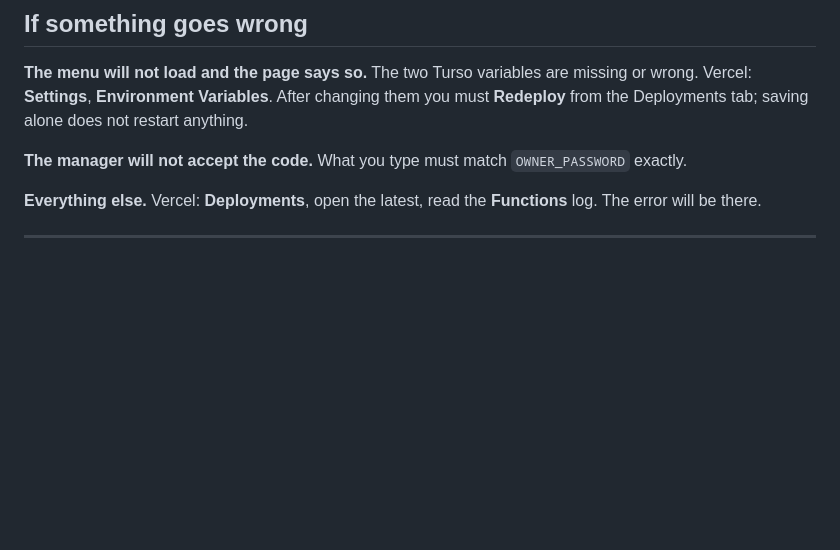
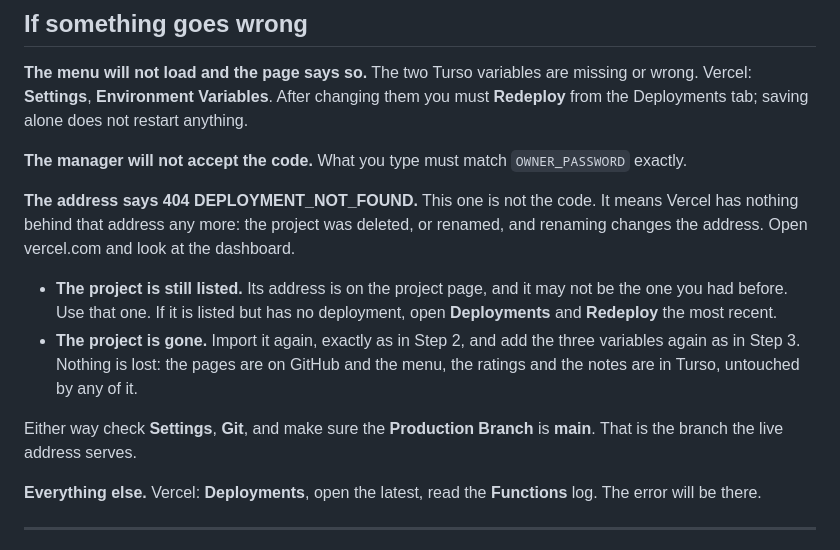
Before and after one commit to chelalba/tera, a Markdown page: docs/HOSTING.md, the part around the change. Rendered like a GitHub page; blank space fills up the shorter version.

Commit message:
Write down what to do when the address says DEPLOYMENT_NOT_FOUND
The live address returned 404 DEPLOYMENT_NOT_FOUND, which reads like a
broken site but means Vercel has nothing behind that address: the
project was deleted, or renamed, and renaming changes the address.
Worth saying plainly, along with the fact that nothing is lost when it
happens, since the pages are on GitHub and the data is in Turso.

Co-Authored-By: Claude Opus 5 <noreply@anthropic.com>

```diff
--- a/docs/HOSTING.md
+++ b/docs/HOSTING.md
@@ -217,6 +217,21 @@ does not restart anything.
 **The manager will not accept the code.** What you type must match
 `OWNER_PASSWORD` exactly.
 
+**The address says 404 DEPLOYMENT_NOT_FOUND.** This one is not the code. It
+means Vercel has nothing behind that address any more: the project was deleted,
+or renamed, and renaming changes the address. Open vercel.com and look at the
+dashboard.
+
+- **The project is still listed.** Its address is on the project page, and it
+  may not be the one you had before. Use that one. If it is listed but has no
+  deployment, open **Deployments** and **Redeploy** the most recent.
+- **The project is gone.** Import it again, exactly as in Step 2, and add the
+  three variables again as in Step 3. Nothing is lost: the pages are on GitHub
+  and the menu, the ratings and the notes are in Turso, untouched by any of it.
+
+Either way check **Settings**, **Git**, and make sure the **Production Branch**
+is **main**. That is the branch the live address serves.
+
 **Everything else.** Vercel: **Deployments**, open the latest, read the
 **Functions** log. The error will be there.
 
```
